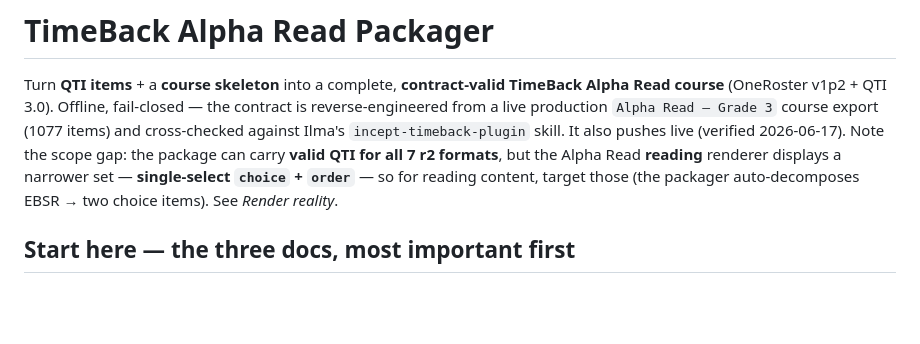
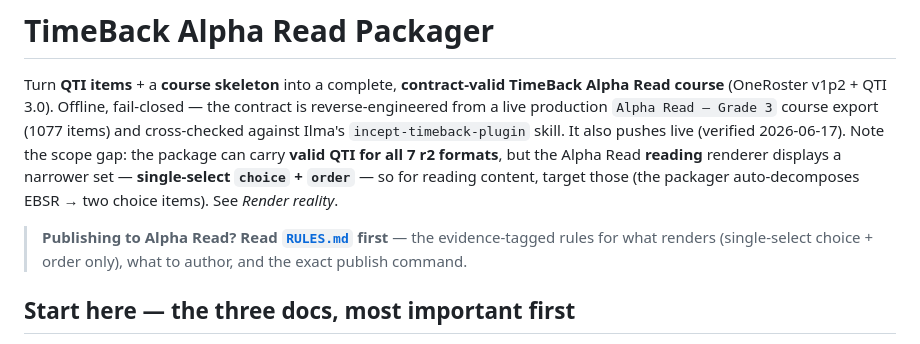
Before and after one commit to trilogy-group/timeback-alpha-read-packager, a Markdown page: README.md, the part around the change. GitHub-like rendering; blank space fills up the shorter version.

```diff
--- a/README.md
+++ b/README.md
@@ -6,6 +6,9 @@ Turn **QTI items** + a **course skeleton** into a complete, **contract-valid Tim
 It also pushes live (verified 2026-06-17). Note the scope gap: the package can carry **valid QTI for all 7 r2
 formats**, but the Alpha Read **reading** renderer displays a narrower set — **single-select `choice` + `order`** —
 so for reading content, target those (the packager auto-decomposes EBSR → two choice items). See *Render reality*.
+
+> **Publishing to Alpha Read? Read [`RULES.md`](RULES.md) first** — the evidence-tagged rules for what
+> renders (single-select choice + order only), what to author, and the exact publish command.
 
 ## Start here — the three docs, most important first
 1. **`skill.md`** — the installable Claude skill + the hard rules. **Read this first.** Drop it into
```
Also changed, not shown: RULES.md (added, +97 -0 lines).
